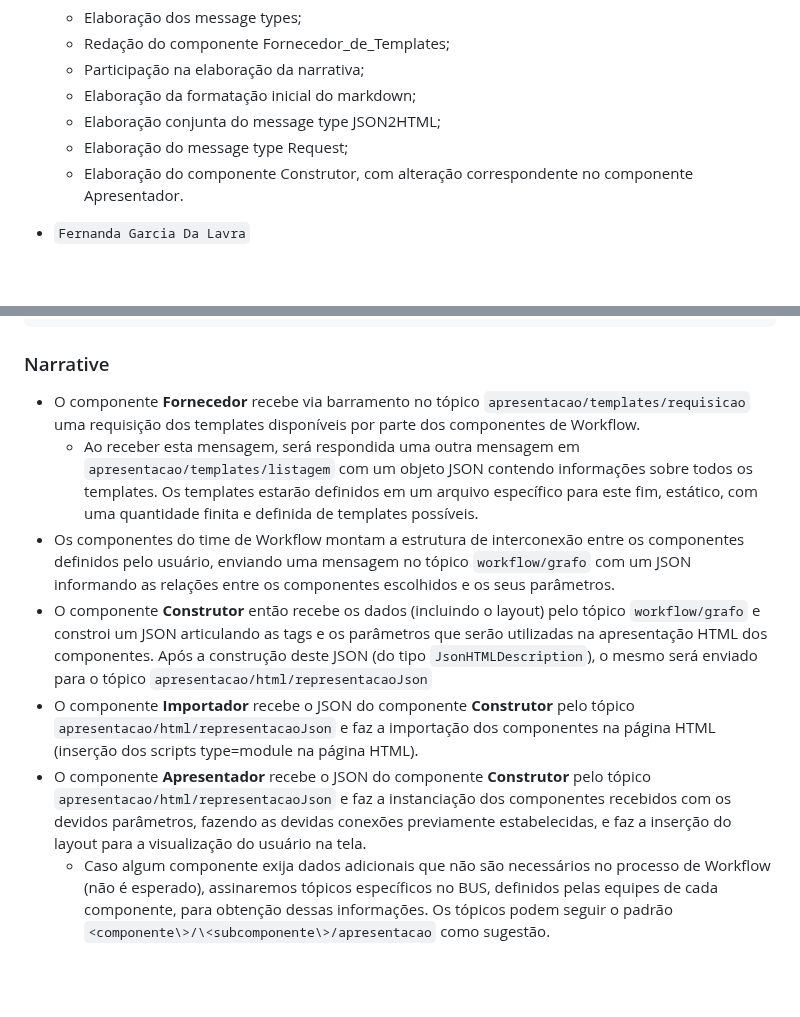
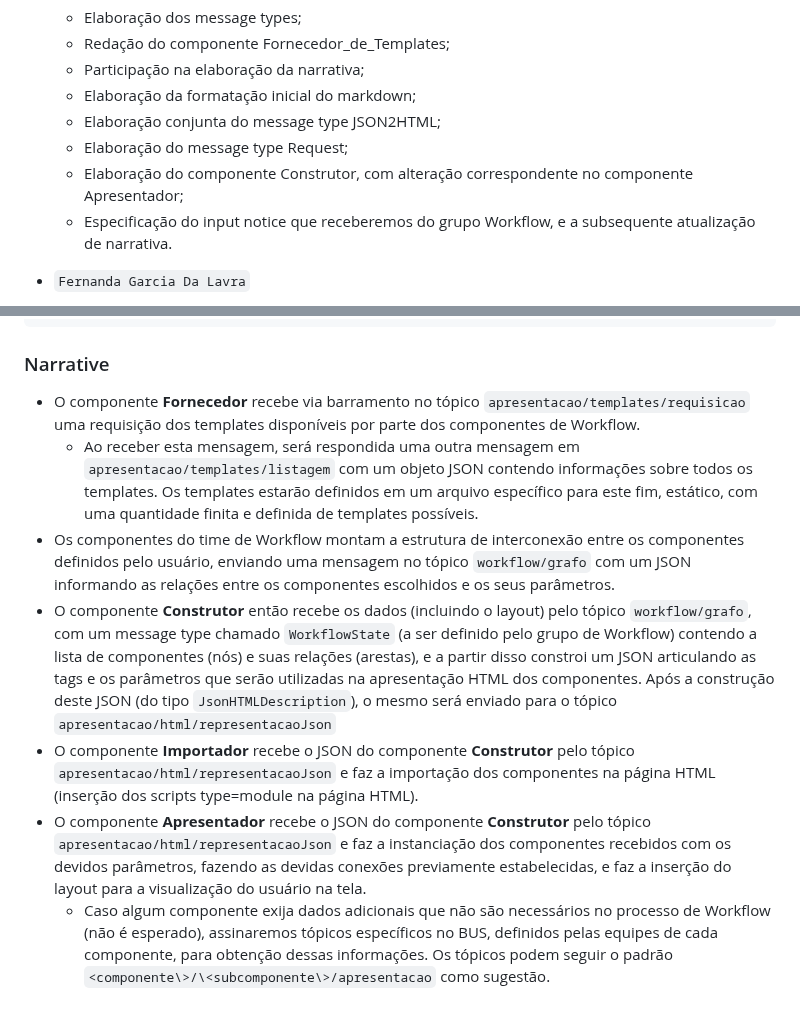
Before and after one commit to mundorum-lab/datasci, a Markdown page: modules/presentation/README.md, 2 parts joined by grey strips. Rendered like a GitHub page; blank space fills up the shorter version.

Commit message:
Integration with the Workflow group's output notices

```diff
--- a/modules/presentation/README.md
+++ b/modules/presentation/README.md
@@ -29,7 +29,8 @@ interfaces de I/O e a narrativa de operação do sistema.
   - Elaboração da formatação inicial do markdown;
   - Elaboração conjunta do message type JSON2HTML;
   - Elaboração do message type Request;
-  - Elaboração do componente Construtor, com alteração correspondente no componente Apresentador.
+  - Elaboração do componente Construtor, com alteração correspondente no componente Apresentador;
+  - Especificação do input notice que receberemos do grupo Workflow, e a subsequente atualização de narrativa.
 
 - `Fernanda Garcia Da Lavra`
   - Responsável pela organização de tarefas, intercomunicação com os demais
@@ -199,21 +200,10 @@ subscribe="apresentacao/html/apresentacaoJson~getJsonHTML"
 
 ### Narrative
 
-- O componente **Fornecedor** recebe via barramento no tópico
- `apresentacao/templates/requisicao` uma requisição dos templates disponíveis por
-  parte dos componentes de Workflow.
-  - Ao receber esta mensagem, será respondida uma outra mensagem em `apresentacao/templates/listagem` com um objeto JSON contendo informações sobre todos os templates. Os
-    templates estarão definidos em um arquivo específico para este fim, estático,
-    com uma quantidade finita e definida de templates possíveis.
-- Os componentes do time de Workflow montam a estrutura de interconexão entre
-  os componentes definidos pelo usuário, enviando uma mensagem no tópico
-  `workflow/grafo` com um JSON informando as relações entre os componentes
-  escolhidos e os seus parâmetros.
-- O componente **Construtor** então recebe os dados (incluindo o layout) pelo
-  tópico `workflow/grafo` e constroi um JSON articulando as tags e os parâmetros que serão utilizadas na apresentação HTML dos componentes. Após a construção deste JSON (do tipo `JsonHTMLDescription`), o mesmo será enviado para o tópico `apresentacao/html/representacaoJson`
+- O componente **Fornecedor** recebe via barramento no tópico `apresentacao/templates/requisicao` uma requisição dos templates disponíveis por parte dos componentes de Workflow.
+  - Ao receber esta mensagem, será respondida uma outra mensagem em `apresentacao/templates/listagem` com um objeto JSON contendo informações sobre todos os templates. Os templates estarão definidos em um arquivo específico para este fim, estático, com uma quantidade finita e definida de templates possíveis.
+- Os componentes do time de Workflow montam a estrutura de interconexão entre os componentes definidos pelo usuário, enviando uma mensagem no tópico `workflow/grafo` com um JSON informando as relações entre os componentes escolhidos e os seus parâmetros.
+- O componente **Construtor** então recebe os dados (incluindo o layout) pelo tópico `workflow/grafo`, com um message type chamado `WorkflowState` (a ser definido pelo grupo de Workflow) contendo a lista de componentes (nós) e suas relações (arestas), e a partir disso constroi um JSON articulando as tags e os parâmetros que serão utilizadas na apresentação HTML dos componentes. Após a construção deste JSON (do tipo `JsonHTMLDescription`), o mesmo será enviado para o tópico `apresentacao/html/representacaoJson`
 - O componente **Importador** recebe o JSON do componente **Construtor** pelo tópico `apresentacao/html/representacaoJson` e faz a importação dos componentes na página HTML (inserção dos scripts type=module na página HTML).
 - O componente **Apresentador** recebe o JSON do componente **Construtor** pelo tópico `apresentacao/html/representacaoJson` e faz a instanciação dos componentes recebidos com os devidos parâmetros, fazendo as devidas conexões previamente estabelecidas, e faz a inserção do layout para a visualização do usuário na tela.
-  - Caso algum componente exija dados adicionais que não são necessários no
-    processo de Workflow (não é esperado), assinaremos tópicos específicos no
-    BUS, definidos pelas equipes de cada componente, para obtenção dessas
-    informações. Os tópicos podem seguir o padrão `<componente\>/\<subcomponente\>/apresentacao` como sugestão.
+  - Caso algum componente exija dados adicionais que não são necessários no processo de Workflow (não é esperado), assinaremos tópicos específicos no BUS, definidos pelas equipes de cada componente, para obtenção dessas informações. Os tópicos podem seguir o padrão `<componente\>/\<subcomponente\>/apresentacao` como sugestão.
```
Also changed, not shown: other parts of modules/presentation/README.md (+15 -15 lines).
